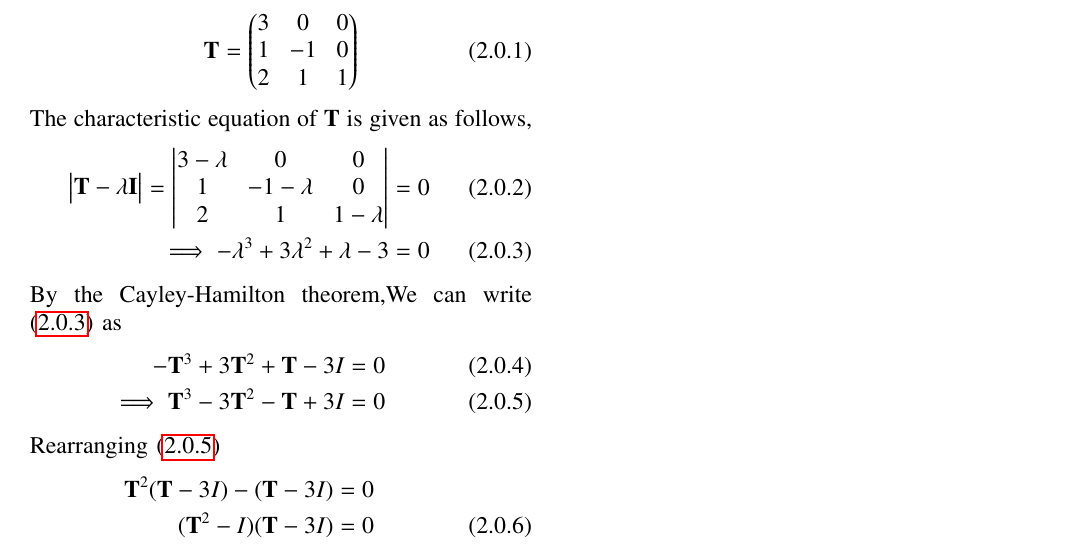
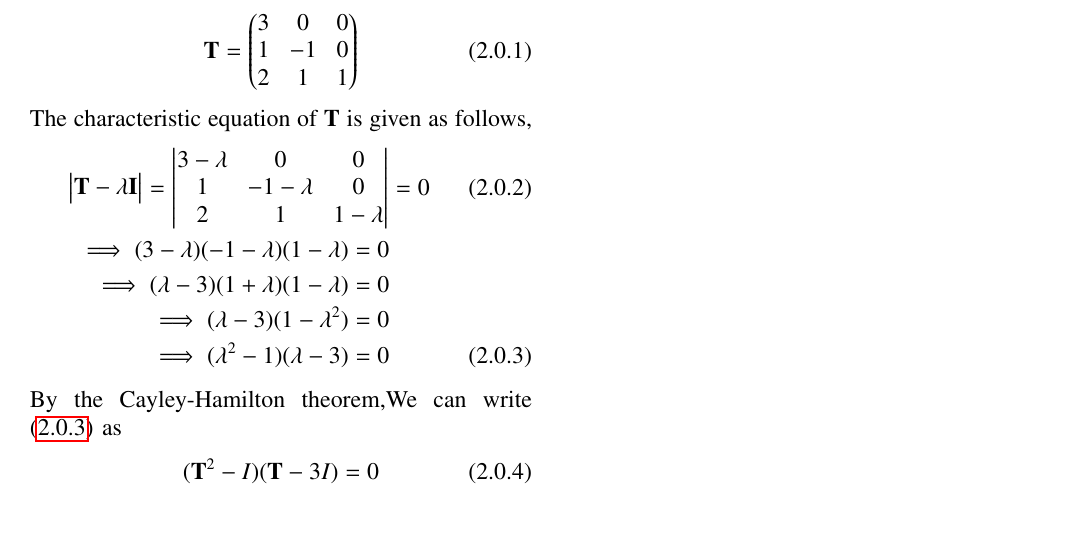
Before and after one commit to pavanmanesh/EE5609, a LaTeX problem sheet (Assignment10/assign10.tex): part of the page, cut so that both start at the same text. Compiled offline with pdfLaTeX.

Commit message:
Update assign10.tex

```diff
--- a/Assignment10/assign10.tex
+++ b/Assignment10/assign10.tex
@@ -158,16 +158,13 @@ Expressing \eqref{eq:1} in matrix form
 The characteristic equation of $\vec{T}$ is given as follows,
 \begin{align}
 \mydet{\vec{T}-\lambda\vec{I}} = \mydet{3-\lambda&0&0\\1&-1-\lambda&0\\2&1&1-\lambda} &= 0\\
-\implies -\lambda^3+3\lambda^2+\lambda-3&= 0 \label{eqchar}
+\implies(3-\lambda)(-1-\lambda)(1-\lambda)=0 \nonumber\\
+\implies(\lambda-3)(1+\lambda)(1-\lambda)=0 \nonumber\\
+\implies(\lambda-3)(1-\lambda^2)=0\nonumber\\
+\implies(\lambda^2-1)(\lambda-3)=0\label{eqchar}
 \end{align}
 By the Cayley-Hamilton theorem,We can write \eqref{eqchar} as
 \begin{align}
--\vec{T}^3+3\vec{T}^2+\vec{T}-3I&= 0 \\
-\implies \vec{T}^3-3\vec{T}^2-\vec{T}+3I&= 0 \label{eqchar1}
-\end{align}
-Rearranging \eqref{eqchar1}
-\begin{align}
-    \vec{T}^2\vec(\vec{T}-3I)-\vec(\vec{T}-3I)=0 \nonumber \\
     \vec(\vec{T}^2-I)\vec(\vec{T}-3I)=0
 \end{align}
 \end{document}
```
